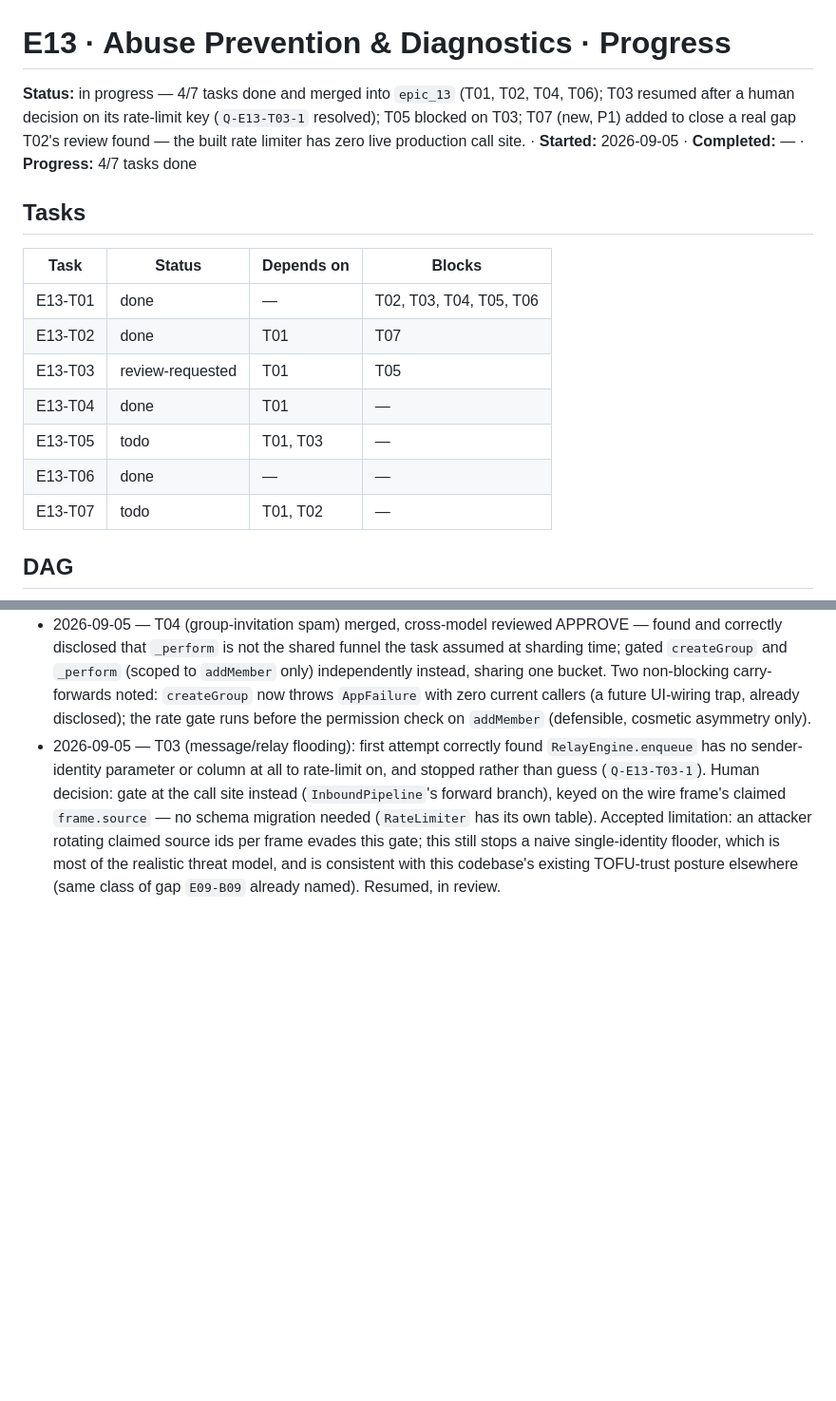
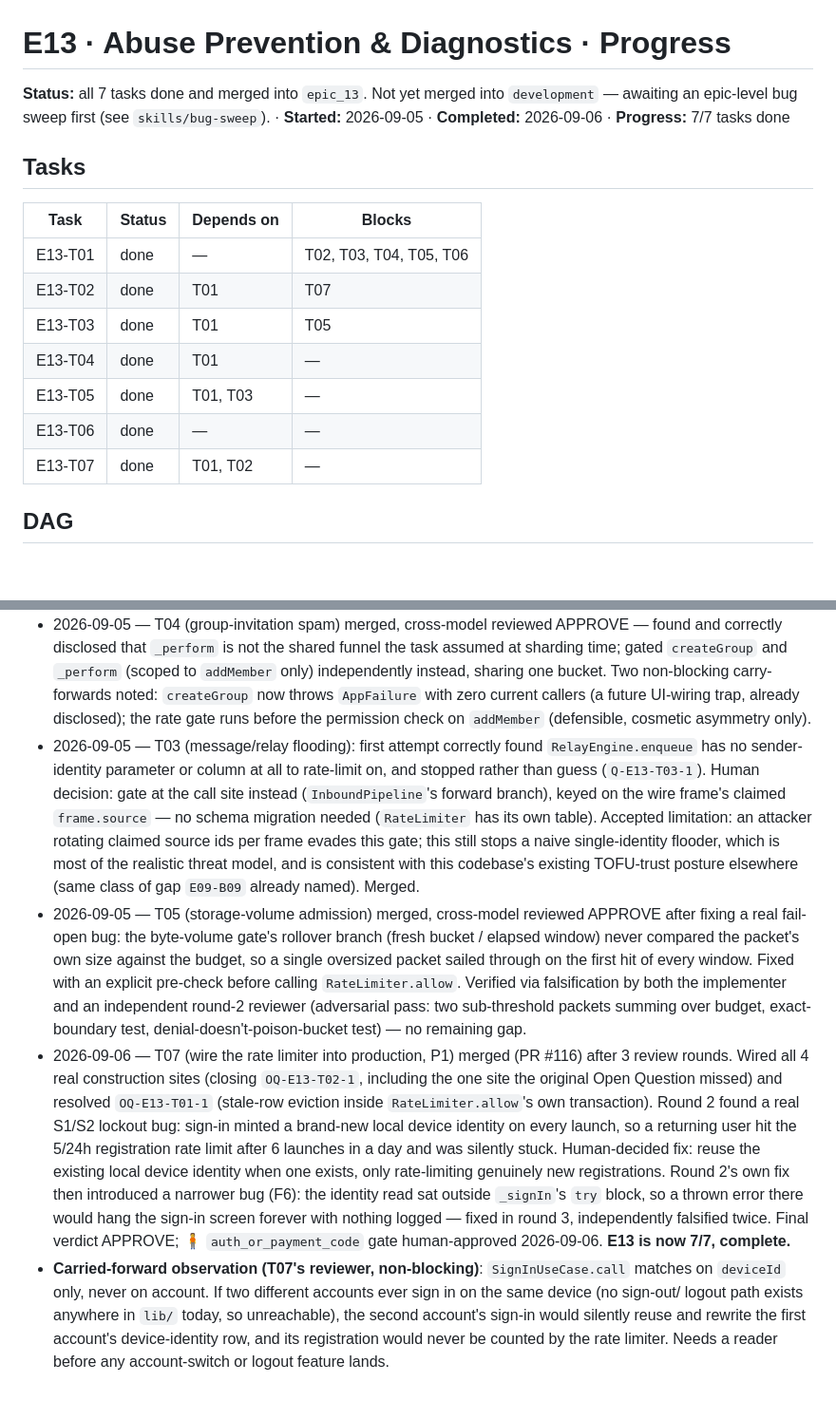
Before and after one commit to SHAJED99/nexora, a Markdown page: epics/E13-abuse-diagnostics/tracker.md, 2 parts joined by grey strips. Shown at 95% size. GitHub-like rendering; blank space fills up the shorter version.

Commit message:
docs(E13): fix tracker bookkeeping drift, record all 7 tasks done incl. T07 merge

```diff
--- a/epics/E13-abuse-diagnostics/tracker.md
+++ b/epics/E13-abuse-diagnostics/tracker.md
@@ -1,11 +1,9 @@
 # E13 · Abuse Prevention & Diagnostics · Progress
 
-**Status:** in progress — 4/7 tasks done and merged into `epic_13`
-(T01, T02, T04, T06); T03 resumed after a human decision on its rate-limit
-key (`Q-E13-T03-1` resolved); T05 blocked on T03; T07 (new, P1) added to
-close a real gap T02's review found — the built rate limiter has zero
-live production call site. · **Started:** 2026-09-05 · **Completed:** — ·
-**Progress:** 4/7 tasks done
+**Status:** all 7 tasks done and merged into `epic_13`. Not yet merged into
+`development` — awaiting an epic-level bug sweep first (see
+`skills/bug-sweep`). · **Started:** 2026-09-05 · **Completed:** 2026-09-06 ·
+**Progress:** 7/7 tasks done
 
 ## Tasks
 
@@ -13,11 +11,11 @@ live production call site. · **Started:** 2026-09-05 · **Completed:** — ·
 |---|---|---|---|
 | E13-T01 | done | — | T02, T03, T04, T05, T06 |
 | E13-T02 | done | T01 | T07 |
-| E13-T03 | review-requested | T01 | T05 |
+| E13-T03 | done | T01 | T05 |
 | E13-T04 | done | T01 | — |
-| E13-T05 | todo | T01, T03 | — |
+| E13-T05 | done | T01, T03 | — |
 | E13-T06 | done | — | — |
-| E13-T07 | todo | T01, T02 | — |
+| E13-T07 | done | T01, T02 | — |
 
 ## DAG
 
@@ -94,4 +92,36 @@ disjoint files.
   per frame evades this gate; this still stops a naive single-identity
   flooder, which is most of the realistic threat model, and is
   consistent with this codebase's existing TOFU-trust posture elsewhere
-  (same class of gap `E09-B09` already named). Resumed, in review.
+  (same class of gap `E09-B09` already named). Merged.
+- 2026-09-05 — T05 (storage-volume admission) merged, cross-model
+  reviewed APPROVE after fixing a real fail-open bug: the byte-volume
+  gate's rollover branch (fresh bucket / elapsed window) never compared
+  the packet's own size against the budget, so a single oversized packet
+  sailed through on the first hit of every window. Fixed with an explicit
+  pre-check before calling `RateLimiter.allow`. Verified via falsification
+  by both the implementer and an independent round-2 reviewer (adversarial
+  pass: two sub-threshold packets summing over budget, exact-boundary
+  test, denial-doesn't-poison-bucket test) — no remaining gap.
+- 2026-09-06 — T07 (wire the rate limiter into production, P1) merged
+  (PR #116) after 3 review rounds. Wired all 4 real construction sites
+  (closing `OQ-E13-T02-1`, including the one site the original Open
+  Question missed) and resolved `OQ-E13-T01-1` (stale-row eviction inside
+  `RateLimiter.allow`'s own transaction). Round 2 found a real S1/S2
+  lockout bug: sign-in minted a brand-new local device identity on every
+  launch, so a returning user hit the 5/24h registration rate limit after
+  6 launches in a day and was silently stuck. Human-decided fix: reuse
+  the existing local device identity when one exists, only rate-limiting
+  genuinely new registrations. Round 2's own fix then introduced a
+  narrower bug (F6): the identity read sat outside `_signIn`'s `try`
+  block, so a thrown error there would hang the sign-in screen forever
+  with nothing logged — fixed in round 3, independently falsified twice.
+  Final verdict APPROVE; 🧍 `auth_or_payment_code` gate human-approved
+  2026-09-06. **E13 is now 7/7, complete.**
+- **Carried-forward observation (T07's reviewer, non-blocking)**:
+  `SignInUseCase.call` matches on `deviceId` only, never on account. If
+  two different accounts ever sign in on the same device (no sign-out/
+  logout path exists anywhere in `lib/` today, so unreachable), the
+  second account's sign-in would silently reuse and rewrite the first
+  account's device-identity row, and its registration would never be
+  counted by the rate limiter. Needs a reader before any account-switch
+  or logout feature lands.
```
